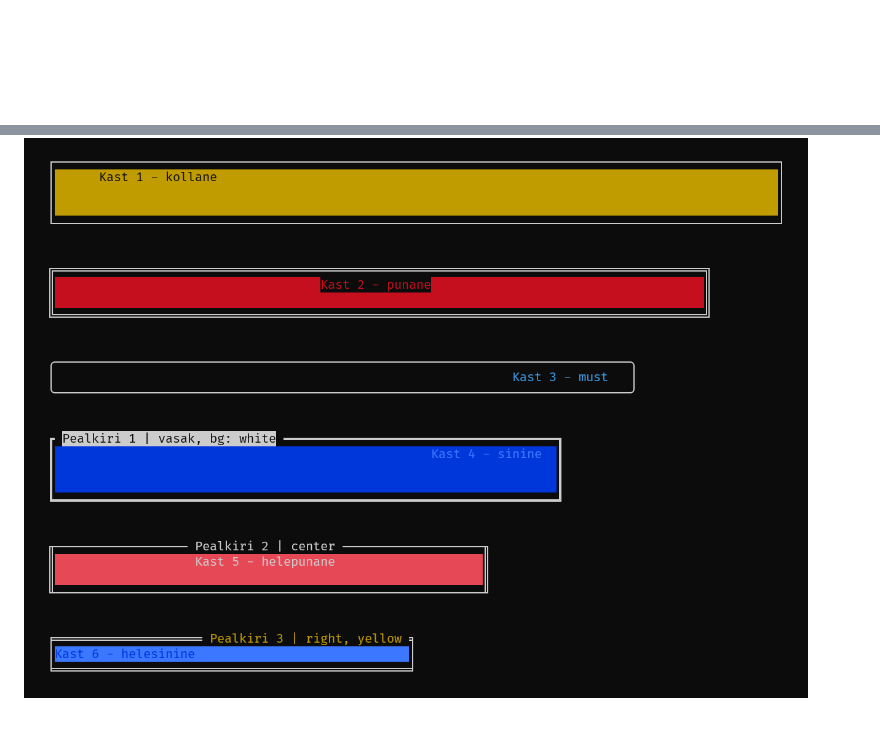
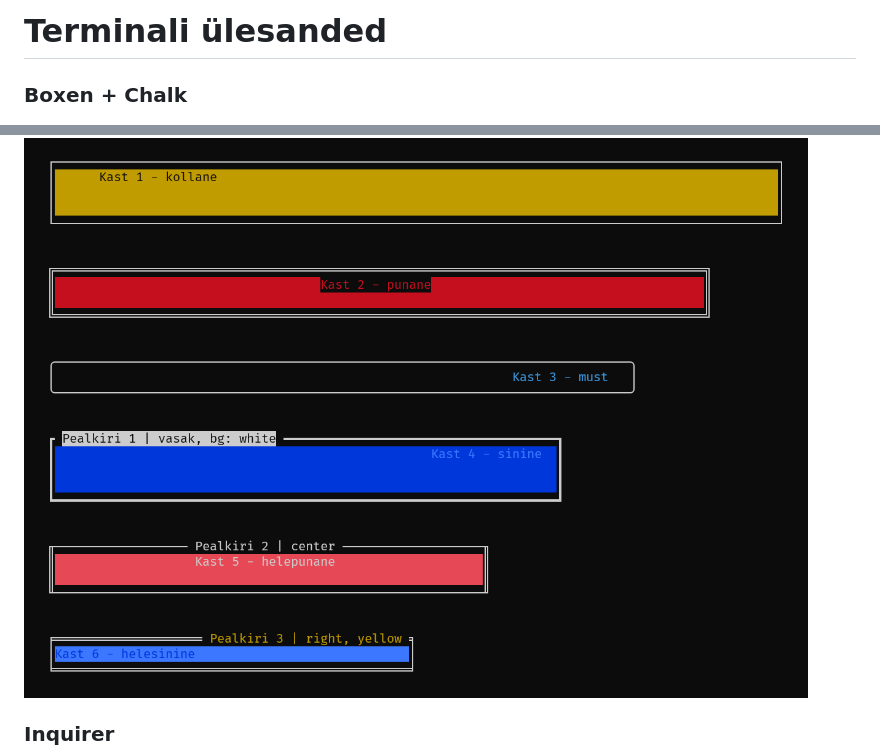
Before and after one commit to tristankruuk/learnnode, a Markdown page: readme.md, 2 parts joined by grey strips. Drawn GitHub-style; blank space fills up the shorter version.

```diff
--- a/readme.md
+++ b/readme.md
@@ -1,2 +1,7 @@
+# Terminali ülesanded <br>
+
+### Boxen + Chalk <br>
 ![Boxen + Chalk ülesanne | 6 võimalikult erinevat kasti](src/assets/boxen-chalk.png)
+
+### Inquirer <br>
 ![Inquirer ülesanne | kõik eri tüübiga küsimused](src/assets/inquirer.png)
```
Also changed, not shown: other parts of readme.md (+4 -0 lines).
